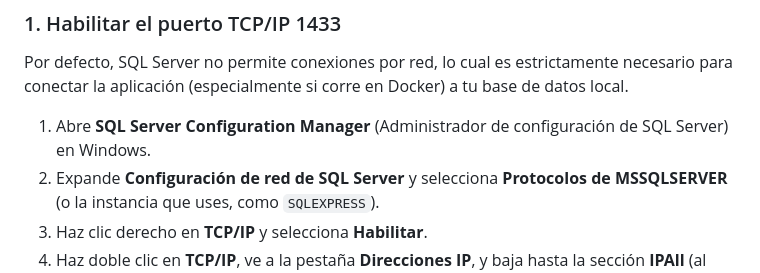
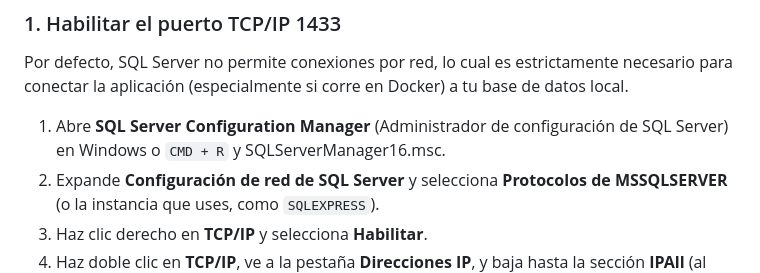
Before and after one commit to EGJhon/Digitalizacion-documentaria-UNFV, a Markdown page: README.md, the part around the change. GitHub-like rendering.

Commit message:
Update SQL Server connection instructions in README
Added instructions for opening SQL Server Configuration Manager using CMD.

```diff
--- a/README.md
+++ b/README.md
@@ -47,7 +47,7 @@ Si vas a conectar la aplicación (ya sea desde Docker o localmente) a una instan
 
 ### 1. Habilitar el puerto TCP/IP 1433
 Por defecto, SQL Server no permite conexiones por red, lo cual es estrictamente necesario para conectar la aplicación (especialmente si corre en Docker) a tu base de datos local.
-1. Abre **SQL Server Configuration Manager** (Administrador de configuración de SQL Server) en Windows.
+1. Abre **SQL Server Configuration Manager** (Administrador de configuración de SQL Server) en Windows o `CMD + R` y SQLServerManager16.msc.
 2. Expande **Configuración de red de SQL Server** y selecciona **Protocolos de MSSQLSERVER** (o la instancia que uses, como `SQLEXPRESS`).
 3. Haz clic derecho en **TCP/IP** y selecciona **Habilitar**.
 4. Haz doble clic en **TCP/IP**, ve a la pestaña **Direcciones IP**, y baja hasta la sección **IPAll** (al final). Asegúrate de que el campo **Puerto TCP** tenga el valor `1433` (y deja vacíos los Puertos dinámicos TCP).
```
